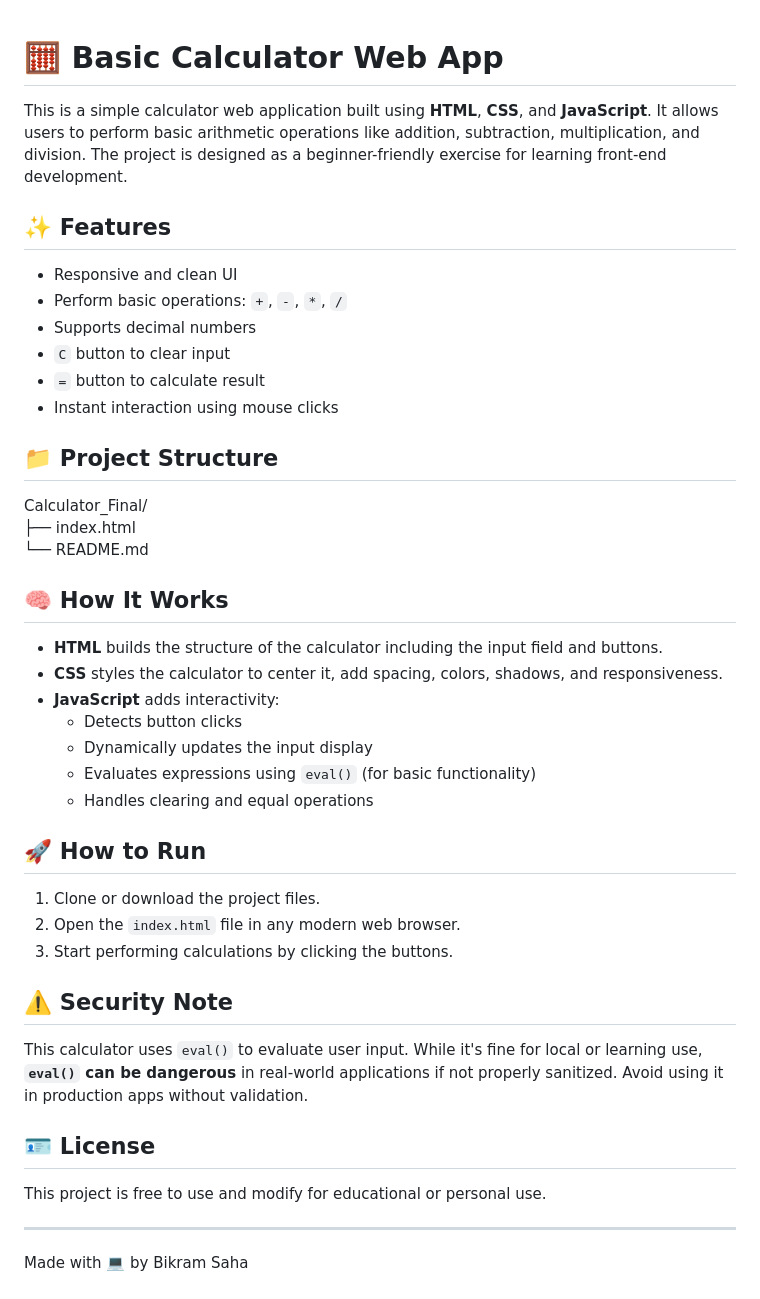
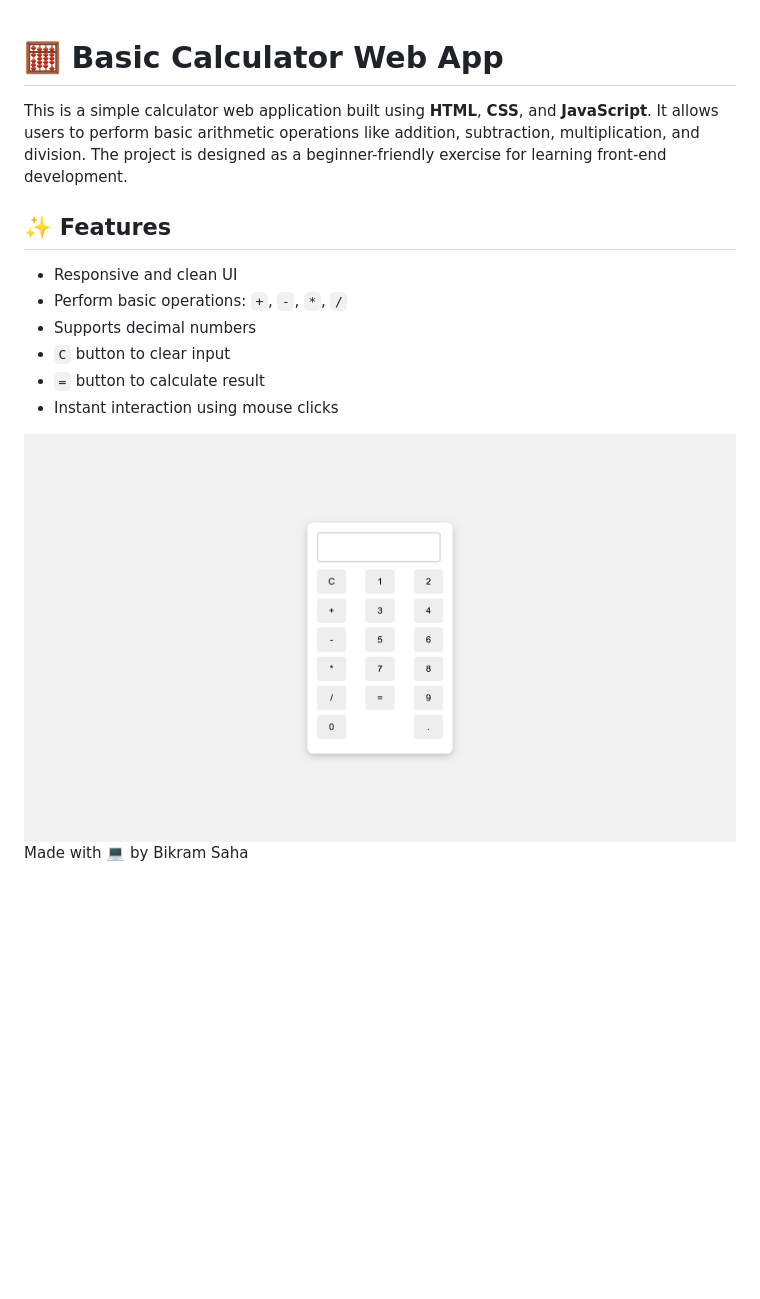
Before and after one commit to bikrampy/Calculator_Final, a Markdown page: readme.md, the part around the change. Drawn GitHub-style; pictures changed too: assets/img/preview.png (added); blank space fills up the shorter version.

```diff
--- a/readme.md
+++ b/readme.md
@@ -1,9 +1,7 @@
 # 🧮 Basic Calculator Web App
-
 This is a simple calculator web application built using **HTML**, **CSS**, and **JavaScript**. It allows users to perform basic arithmetic operations like addition, subtraction, multiplication, and division. The project is designed as a beginner-friendly exercise for learning front-end development.
 
 ## ✨ Features
-
 - Responsive and clean UI
 - Perform basic operations: `+`, `-`, `*`, `/`
 - Supports decimal numbers
@@ -11,36 +9,5 @@ This is a simple calculator web application built using **HTML**, **CSS**, and *
 - `=` button to calculate result
 - Instant interaction using mouse clicks
 
-## 📁 Project Structure
-
-Calculator_Final/
-├── index.html
-└── README.md
-
-## 🧠 How It Works
-
-- **HTML** builds the structure of the calculator including the input field and buttons.
-- **CSS** styles the calculator to center it, add spacing, colors, shadows, and responsiveness.
-- **JavaScript** adds interactivity:
-  - Detects button clicks
-  - Dynamically updates the input display
-  - Evaluates expressions using `eval()` (for basic functionality)
-  - Handles clearing and equal operations
-
-## 🚀 How to Run
-
-1. Clone or download the project files.
-2. Open the `index.html` file in any modern web browser.
-3. Start performing calculations by clicking the buttons.
-
-## ⚠️ Security Note
-
-This calculator uses `eval()` to evaluate user input. While it's fine for local or learning use, **`eval()` can be dangerous** in real-world applications if not properly sanitized. Avoid using it in production apps without validation.
-
-## 🪪 License
-
-This project is free to use and modify for educational or personal use.
-
----
-
+![Page 1](assets/img/preview.png)
 Made with 💻 by Bikram Saha
```
